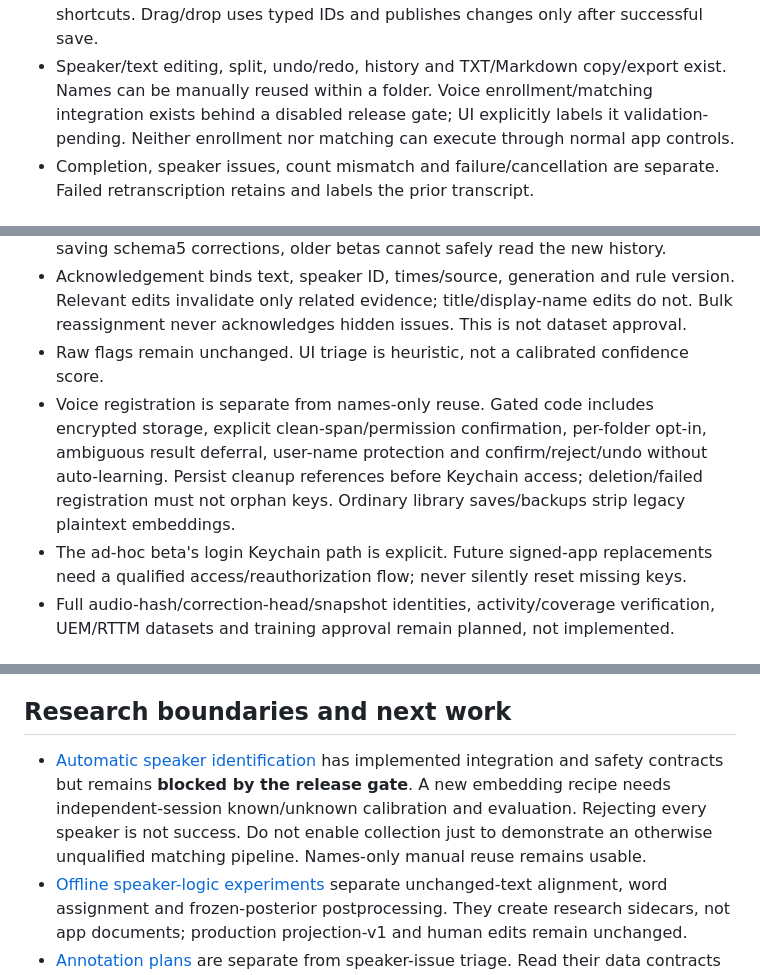
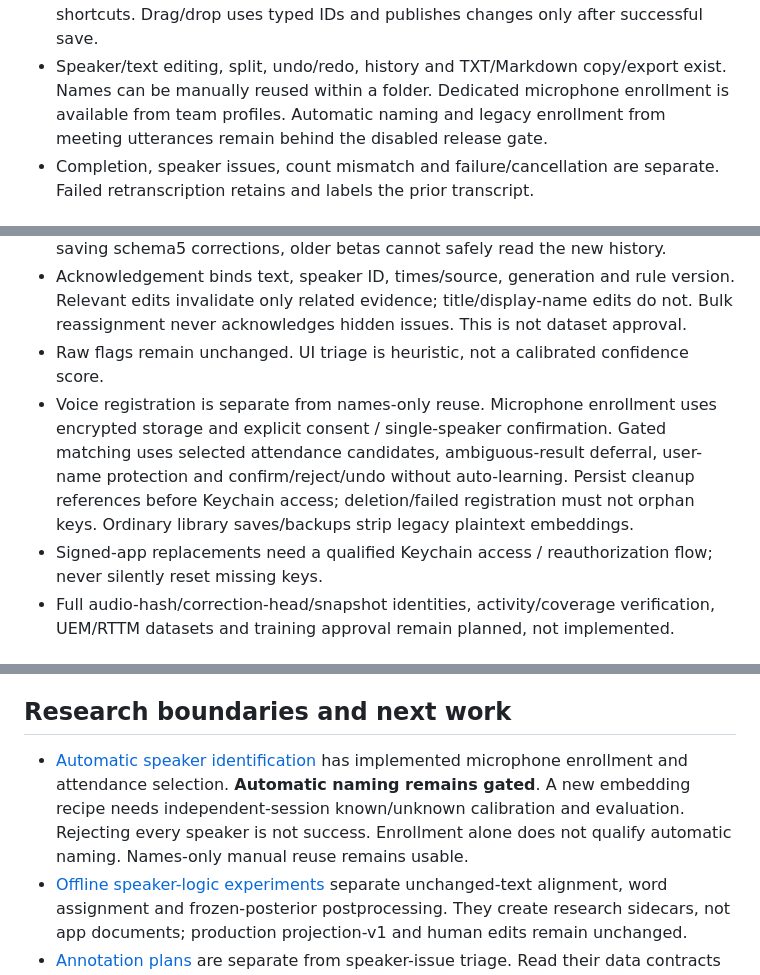
Before and after one commit to ChoSeongmin1128/Grove, a Markdown page: docs/handoff.md, 3 parts joined by grey strips. GitHub-like rendering.

Commit message:
docs: 회의 처리 시간 측정과 목소리 등록 상태 정리

```diff
--- a/docs/handoff.md
+++ b/docs/handoff.md
@@ -51,9 +51,9 @@ build identifier and local receipts for actual installation state.
 - Folders and 미분류 share one section. 모든 녹음 is an aggregate; recent recordings are
   shortcuts. Drag/drop uses typed IDs and publishes changes only after successful save.
 - Speaker/text editing, split, undo/redo, history and TXT/Markdown copy/export exist.
-  Names can be manually reused within a folder. Voice enrollment/matching integration
-  exists behind a disabled release gate; UI explicitly labels it validation-pending.
-  Neither enrollment nor matching can execute through normal app controls.
+  Names can be manually reused within a folder. Dedicated microphone enrollment is
+  available from team profiles. Automatic naming and legacy enrollment from meeting
+  utterances remain behind the disabled release gate.
 - Completion, speaker issues, count mismatch and failure/cancellation are separate.
   Failed retranscription retains and labels the prior transcript.
 
@@ -67,13 +67,14 @@ build identifier and local receipts for actual installation state.
   Relevant edits invalidate only related evidence; title/display-name edits do not.
   Bulk reassignment never acknowledges hidden issues. This is not dataset approval.
 - Raw flags remain unchanged. UI triage is heuristic, not a calibrated confidence score.
-- Voice registration is separate from names-only reuse. Gated code includes encrypted
-  storage, explicit clean-span/permission confirmation, per-folder opt-in, ambiguous
-  result deferral, user-name protection and confirm/reject/undo without auto-learning.
+- Voice registration is separate from names-only reuse. Microphone enrollment uses
+  encrypted storage and explicit consent / single-speaker confirmation. Gated matching
+  uses selected attendance candidates, ambiguous-result deferral, user-name protection
+  and confirm/reject/undo without auto-learning.
   Persist cleanup references before Keychain access; deletion/failed registration must
   not orphan keys. Ordinary library saves/backups strip legacy plaintext embeddings.
-- The ad-hoc beta's login Keychain path is explicit. Future signed-app replacements
-  need a qualified access/reauthorization flow; never silently reset missing keys.
+- Signed-app replacements need a qualified Keychain access / reauthorization flow;
+  never silently reset missing keys.
 - Full audio-hash/correction-head/snapshot identities, activity/coverage verification,
   UEM/RTTM datasets and training approval remain planned, not implemented.
 
@@ -105,10 +106,10 @@ licenses and private evidence before scoped cleanup.
 ## Research boundaries and next work
 
 - [Automatic speaker identification](automatic-speaker-identification.md) has implemented
-  integration and safety contracts but remains **blocked by the release gate**. A new
-  embedding recipe needs independent-session known/unknown calibration and evaluation.
-  Rejecting every speaker is not success. Do not enable collection just to demonstrate
-  an otherwise unqualified matching pipeline. Names-only manual reuse remains usable.
+  microphone enrollment and attendance selection. **Automatic naming remains gated**.
+  A new embedding recipe needs independent-session known/unknown calibration and
+  evaluation. Rejecting every speaker is not success. Enrollment alone does not qualify
+  automatic naming. Names-only manual reuse remains usable.
 - [Offline speaker-logic experiments](speaker-logic-experiments.md) separate unchanged-text
   alignment, word assignment and frozen-posterior postprocessing. They create research
   sidecars, not app documents; production projection-v1 and human edits remain unchanged.
```
Also changed, not shown: AGENTS.md (+4 -0 lines).
